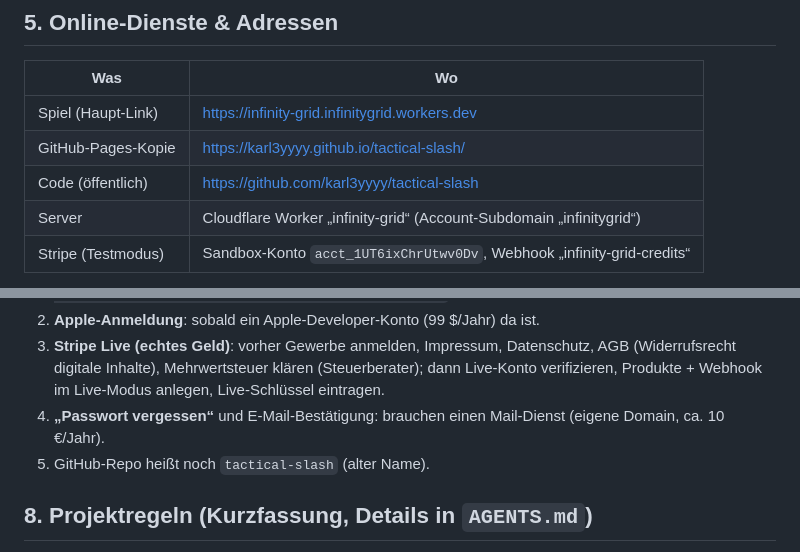
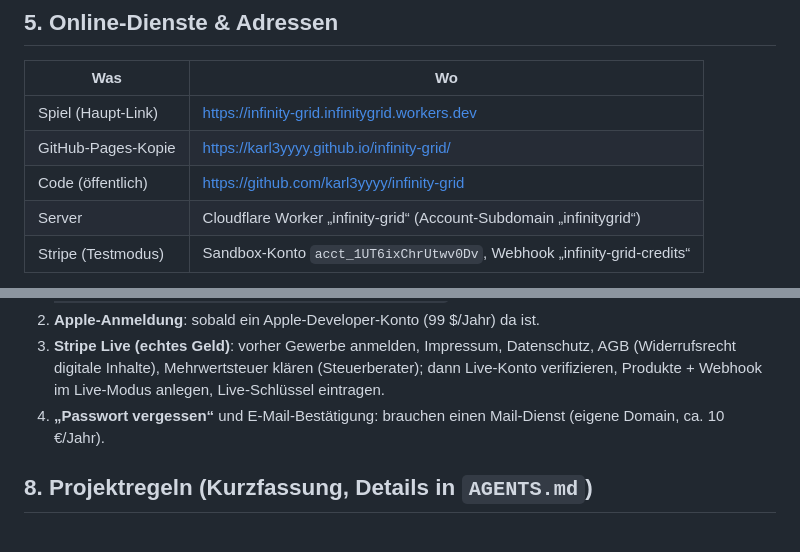
Before and after one commit to karl3yyyy/infinity-grid, a Markdown page: docs/PROJEKT_UEBERSICHT.md, 2 parts joined by grey strips. GitHub-like rendering.

```diff
--- a/docs/PROJEKT_UEBERSICHT.md
+++ b/docs/PROJEKT_UEBERSICHT.md
@@ -61,8 +61,8 @@ OPA HEINZ, RIK, DOC VOSS, BRUDER ODO, JUNO.
 | Was | Wo |
 |---|---|
 | Spiel (Haupt-Link) | https://infinity-grid.infinitygrid.workers.dev |
-| GitHub-Pages-Kopie | https://karl3yyyy.github.io/tactical-slash/ |
-| Code (öffentlich) | https://github.com/karl3yyyy/tactical-slash |
+| GitHub-Pages-Kopie | https://karl3yyyy.github.io/infinity-grid/ |
+| Code (öffentlich) | https://github.com/karl3yyyy/infinity-grid |
 | Server | Cloudflare Worker „infinity-grid“ (Account-Subdomain „infinitygrid“) |
 | Stripe (Testmodus) | Sandbox-Konto `acct_1UT6ixChrUtwv0Dv`, Webhook „infinity-grid-credits“ |
 
@@ -106,7 +106,6 @@ Testkauf: im Spiel Shop → Paket → im neuen Fenster mit Testkarte
    Live-Schlüssel eintragen.
 4. **„Passwort vergessen“** und E-Mail-Bestätigung: brauchen einen Mail-Dienst
    (eigene Domain, ca. 10 €/Jahr).
-5. GitHub-Repo heißt noch `tactical-slash` (alter Name).
 
 ## 8. Projektregeln (Kurzfassung, Details in `AGENTS.md`)
 
```
Also changed, not shown: README.md (+1 -1 lines).
